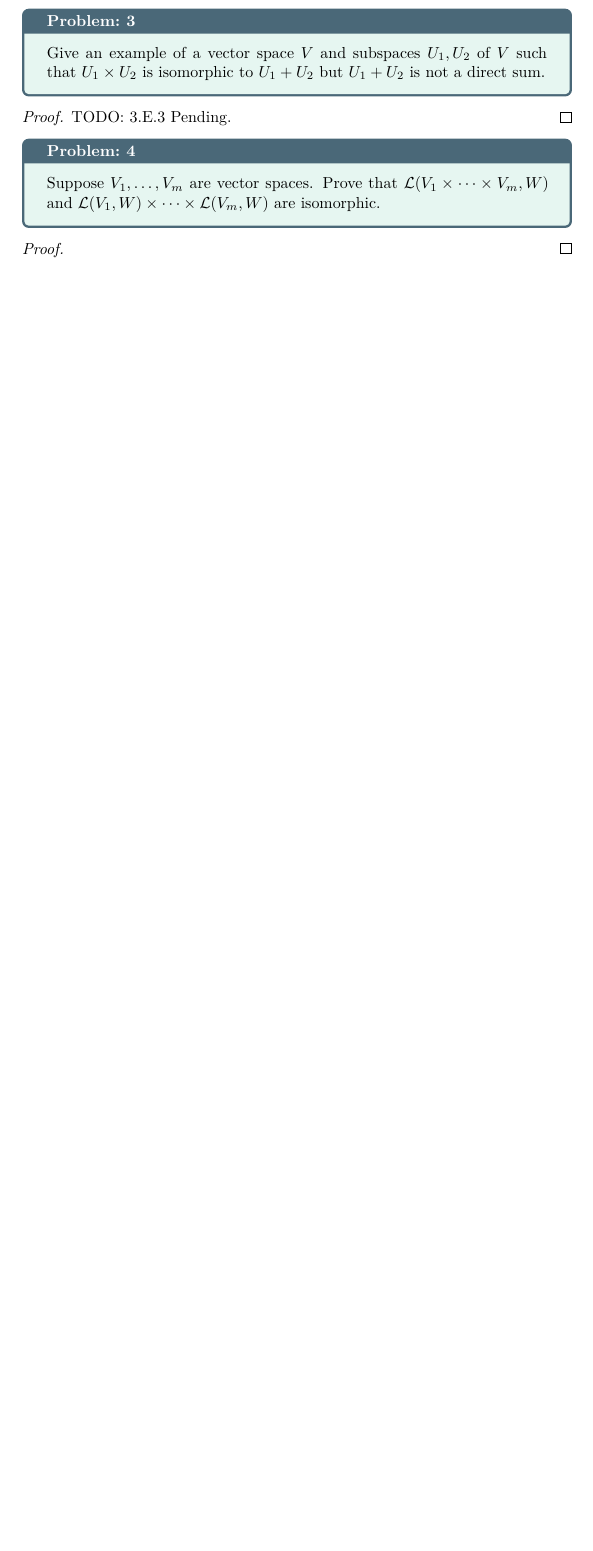
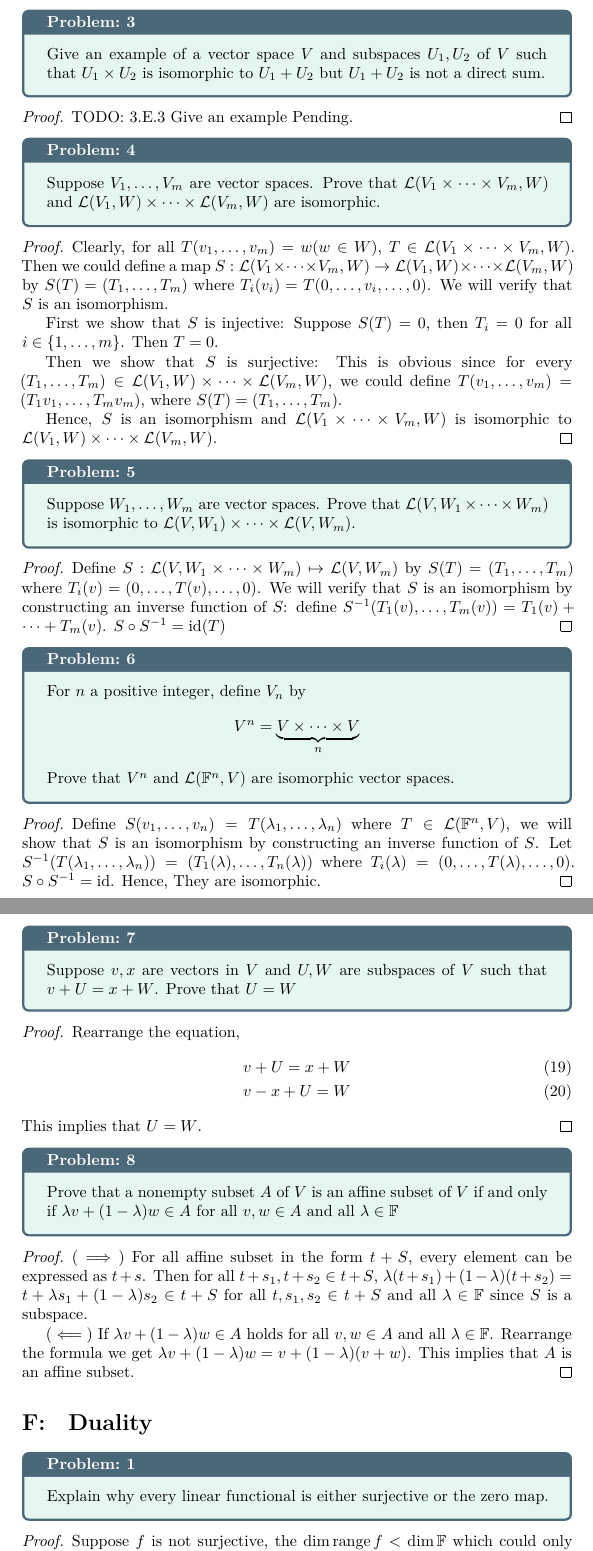
Before and after one commit to Seinichts/LADR-exercises, a LaTeX document (chap3.tex): part of page 16 of 16 before the commit and two parts of pages 16 and 17 of 18 after it, the two joined at a grey line, cut so that both start at the same text, the shorter picture padded with empty space. Compiled offline with XeLaTeX.

Commit message:
Some of 3.E and some of 3.F

```diff
--- a/chap3.tex
+++ b/chap3.tex
@@ -579,11 +579,61 @@ Suppose $\exists \operatorname{dim} V_i = \infty (i \in \{1, \ldots , m\})$. The
 Give an example of a vector space $V$ and subspaces $U_1, U_2$ of $V$ such that $U_1 \times U_2$ is isomorphic to $U_1 + U_2$ but $U_1 + U_2$ is not a direct sum.
 \end{problem}
 \begin{proof}
-TODO: 3.E.3 Pending.
+TODO: 3.E.3 Give an example Pending.
 \end{proof}
 
 \begin{problem}{4}
 Suppose $V_1, \ldots , V_m$ are vector spaces. Prove that $\mathcal{L}(V_1 \times \cdots\times V_m, W)$ and $\mathcal{L}(V_1, W) \times \cdots \times \mathcal{L}(V_m, W)$ are isomorphic.
 \end{problem}
 \begin{proof}
+Clearly, for all $T(v_1, \ldots ,v_m) = w (w\in W)$, $T \in \mathcal{L}(V_1 \times \cdots \times V_m, W)$. Then we could define a map $S: \mathcal{L}(V_1 \times \cdots \times V_m, W) \to \mathcal{L}(V_1, W) \times \cdots \times \mathcal{L}(V_m, W)$ by $S(T) = (T_1, \ldots ,T_m)$ where $T_i(v_i) = T(0, \ldots ,v_i , \ldots , 0)$. We will verify that $S$ is an isomorphism. \par
+First we show that $S$ is injective: Suppose $S(T) = 0$, then $T_i = 0$ for all $i \in \{1, \ldots ,m\}$. Then $T = 0$. \par
+Then we show that $S$ is surjective: This is obvious since for every $(T_1, \ldots , T_m) \in \mathcal{L}(V_1, W) \times \cdots \times \mathcal{L}(V_m, W)$, we could define $T(v_1, \ldots ,v_m) = (T_1v_1, \ldots ,T_mv_m)$, where $S(T) = (T_1, \ldots , T_m)$. \par
+Hence, $S$ is an isomorphism and $\mathcal{L}(V_1 \times \cdots\times V_m, W)$ is isomorphic to $\mathcal{L}(V_1, W) \times \cdots\times \mathcal{L}(V_m, W)$.
+\end{proof}
 
+\begin{problem}{5}
+Suppose $W_1, \ldots , W_m$ are vector spaces. Prove that $\mathcal{L}(V, W_1 \times \cdots \times W_m)$ is isomorphic to $\mathcal{L}(V, W_1) \times \cdots \times \mathcal{L}(V, W_m)$.
+\end{problem}
+\begin{proof}
+Define $S: \mathcal{L}(V, W_1\times \cdots\times W_m) \mapsto \mathcal{L}(V,W_m)$ by $S(T) = (T_1, \ldots ,T_m)$ where $T_i(v) = (0, \ldots ,T(v), \ldots ,0)$. We will verify that $S$ is an isomorphism by constructing an inverse function of $S$: define
+$S^{-1} (T_1(v), \ldots , T_m(v)) = T_1(v) + \cdots + T_m(v)$. $S \circ S^{-1} = \operatorname{id}(T)$
+\end{proof}
+
+\begin{problem}{6}
+For $n $ a positive integer, define $V_n $ by \[
+	V^n = \underbrace{ V \times \cdots \times V }_{n}\]
+Prove that $V^n$ and $\mathcal{L}(\mathbb{F}^n, V)$ are isomorphic vector spaces.
+\end{problem}
+\begin{proof}
+Define $S(v_1, \ldots ,v_n) = T(\lambda_1, \ldots , \lambda_n)$ where $T \in \mathcal{L}(\mathbb{F}^n, V)$, we will show that $S$ is an isomorphism by constructing an inverse function of $S$. Let $S^{-1} (T(\lambda_1, \ldots ,\lambda_n)) = (T_1(\lambda), \ldots , T_n(\lambda))$ where $T_i(\lambda) = (0, \ldots, T(\lambda), \ldots , 0)$. $S \circ S^{-1} = \operatorname{id}$. Hence, They are isomorphic.
+\end{proof}
+
+\begin{problem}{7}
+Suppose $v,x$ are vectors in $V$ and $U, W$ are subspaces of $V$ such that $v + U = x + W$. Prove that $U = W$
+\end{problem}
+\begin{proof}
+Rearrange the equation,
+\begin{align}
+v + U = x + W \\
+v - x + U = W
+\end{align}
+This implies that $U = W$.
+\end{proof}
+
+\begin{problem}{8}
+Prove that a nonempty subset $A $ of $V$ is an affine subset of $V$ if and only if
+$\lambda v + (1 - \lambda)w \in A$ for all $v, w \in A$ and all $\lambda \in \mathbb{F}$
+\end{problem}
+\begin{proof}
+$(\implies)$ For all affine subset in the form $t + S$, every element can be expressed as $t + s$. Then for all $t + s_1, t + s_2 \in t + S$, $\lambda (t + s_1) + (1 - \lambda)(t + s_2) = t + \lambda s_1 + (1 - \lambda)s_2 \in t + S$ for all $t, s_1, s_2 \in t + S$ and all $\lambda \in \mathbb{F}$ since $S $ is a subspace. \par
+$(\impliedby$) If $\lambda v + (1 - \lambda)w \in A$ holds for all $v, w \in A$ and all $\lambda \in \mathbb{F}$. Rearrange the formula we get $\lambda v + (1 - \lambda)w = v + (1 - \lambda)(v+w)$. This implies that $A$ is an affine subset.
+\end{proof}
+
+\section{Duality}
+
+\begin{problem}{1}
+Explain why every linear functional is either surjective or the zero map.
+\end{problem}
+\begin{proof}
+Suppose $f$ is not surjective, the $\operatorname{dim} \Range f < \operatorname{dim} \mathbb{F}$ which could only be 0. Therefore, $f$ is the zero map. \par
```
Also changed, not shown: chap3.pdf, chap3.tex (16 more changed lines).
